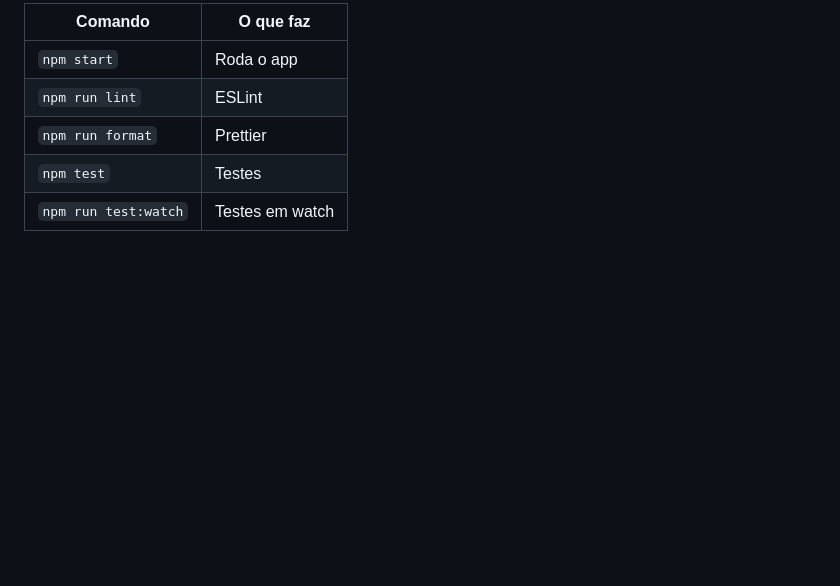
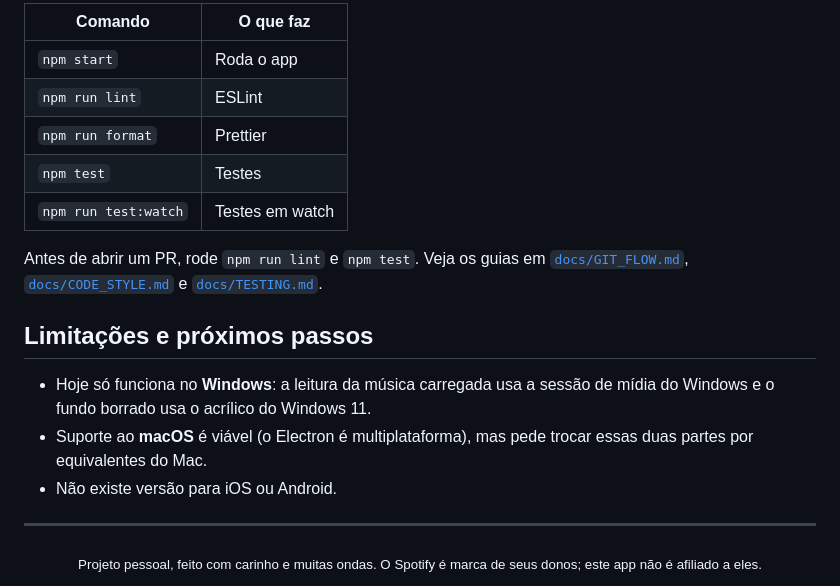
Before and after one commit to Enzirneo/My-Spoti-Player, a Markdown page: README.md, the part around one of its changes. GitHub-like rendering; blank space fills up the shorter version.

```diff
--- a/README.md
+++ b/README.md
@@ -96,3 +150,21 @@ docs/           guias do projeto (Git flow, estilo de código, testes)
 | `npm run format`     | Prettier        |
 | `npm test`           | Testes          |
 | `npm run test:watch` | Testes em watch |
+
+Antes de abrir um PR, rode `npm run lint` e `npm test`. Veja os guias em
+[`docs/GIT_FLOW.md`](docs/GIT_FLOW.md), [`docs/CODE_STYLE.md`](docs/CODE_STYLE.md) e
+[`docs/TESTING.md`](docs/TESTING.md).
+
+## Limitações e próximos passos
+
+- Hoje só funciona no **Windows**: a leitura da música carregada usa a sessão de mídia do
+  Windows e o fundo borrado usa o acrílico do Windows 11.
+- Suporte ao **macOS** é viável (o Electron é multiplataforma), mas pede trocar essas duas partes
+  por equivalentes do Mac.
+- Não existe versão para iOS ou Android.
+
+---
+
+<div align="center">
+<sub>Projeto pessoal, feito com carinho e muitas ondas. O Spotify é marca de seus donos; este app não é afiliado a eles.</sub>
+</div>
```
Also changed, not shown: other parts of README.md (+101 -47 lines), docs/img/icon.png (added), docs/img/janela.png (added), docs/img/tag.png (added).
